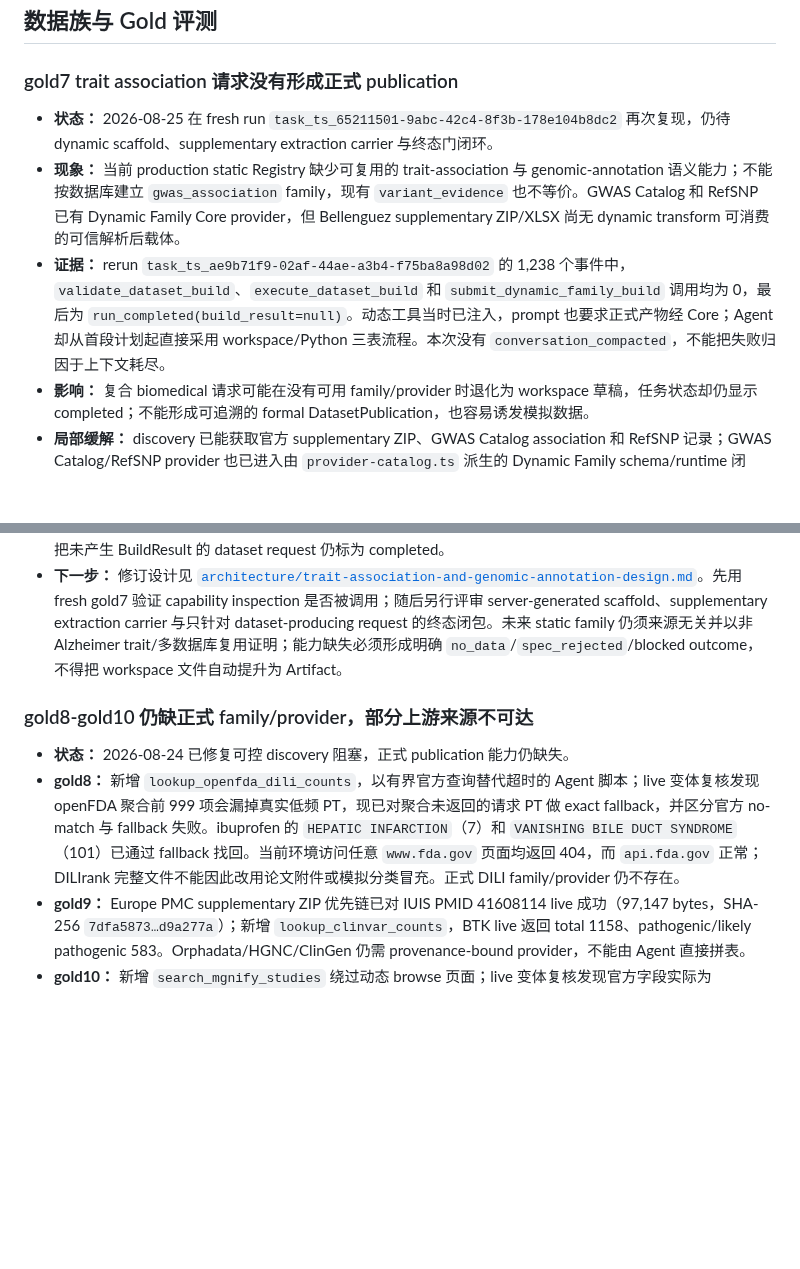
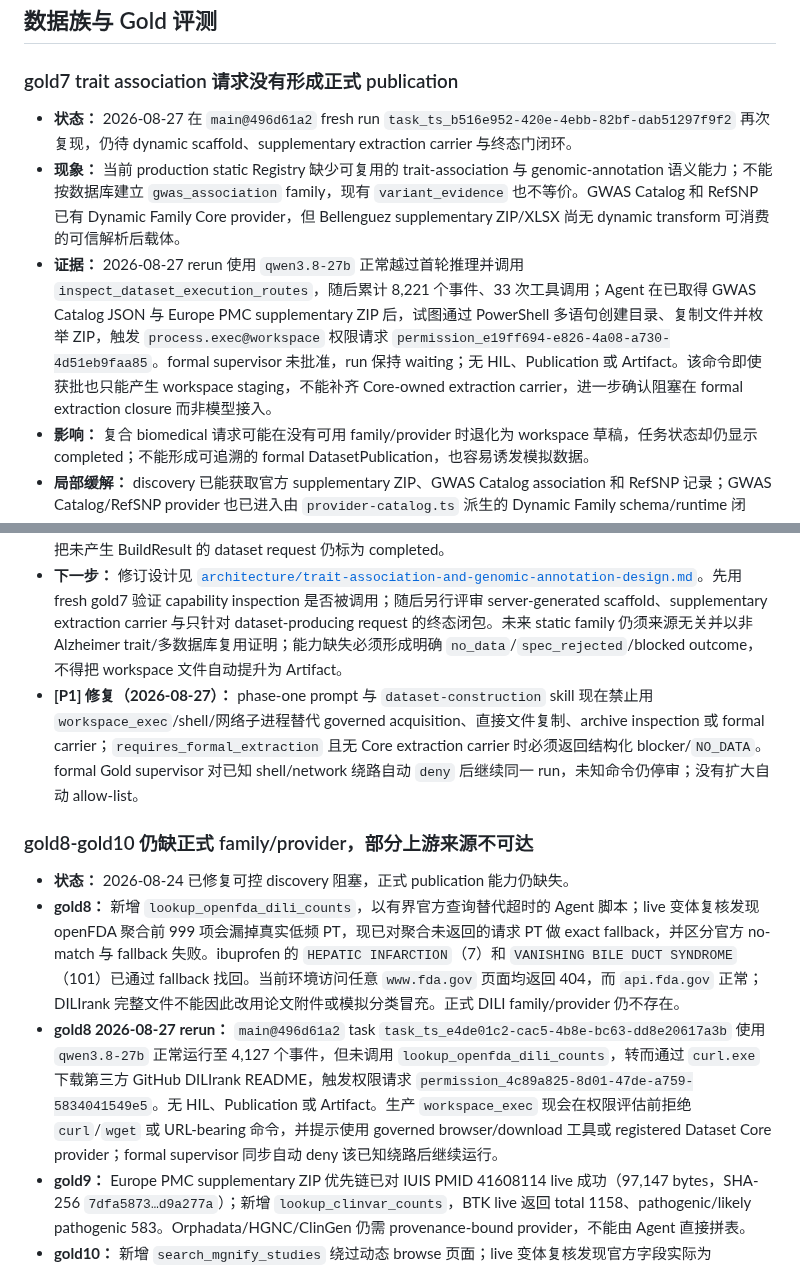
Before and after one commit to Lidozs55/BioMed-QAgent, a Markdown page: docs/ISSUES.md, 2 parts joined by grey strips. GitHub-like rendering; blank space fills up the shorter version.

Commit message:
docs(gold): record exec routing fixes and rerun evidence

```diff
--- a/docs/ISSUES.md
+++ b/docs/ISSUES.md
@@ -14,18 +14,20 @@
 
 ### gold7 trait association 请求没有形成正式 publication
 
-- **状态：** 2026-08-25 在 fresh run `task_ts_65211501-9abc-42c4-8f3b-178e104b8dc2` 再次复现，仍待 dynamic scaffold、supplementary extraction carrier 与终态门闭环。
+- **状态：** 2026-08-27 在 `main@496d61a2` fresh run `task_ts_b516e952-420e-4ebb-82bf-dab51297f9f2` 再次复现，仍待 dynamic scaffold、supplementary extraction carrier 与终态门闭环。
 - **现象：** 当前 production static Registry 缺少可复用的 trait-association 与 genomic-annotation 语义能力；不能按数据库建立 `gwas_association` family，现有 `variant_evidence` 也不等价。GWAS Catalog 和 RefSNP 已有 Dynamic Family Core provider，但 Bellenguez supplementary ZIP/XLSX 尚无 dynamic transform 可消费的可信解析后载体。
-- **证据：** rerun `task_ts_ae9b71f9-02af-44ae-a3b4-f75ba8a98d02` 的 1,238 个事件中，`validate_dataset_build`、`execute_dataset_build` 和 `submit_dynamic_family_build` 调用均为 0，最后为 `run_completed(build_result=null)`。动态工具当时已注入，prompt 也要求正式产物经 Core；Agent 却从首段计划起直接采用 workspace/Python 三表流程。本次没有 `conversation_compacted`，不能把失败归因于上下文耗尽。
+- **证据：** 2026-08-27 rerun 使用 `qwen3.8-27b` 正常越过首轮推理并调用 `inspect_dataset_execution_routes`，随后累计 8,221 个事件、33 次工具调用；Agent 在已取得 GWAS Catalog JSON 与 Europe PMC supplementary ZIP 后，试图通过 PowerShell 多语句创建目录、复制文件并枚举 ZIP，触发 `process.exec@workspace` 权限请求 `permission_e19ff694-e826-4a08-a730-4d51eb9faa85`。formal supervisor 未批准，run 保持 waiting；无 HIL、Publication 或 Artifact。该命令即使获批也只能产生 workspace staging，不能补齐 Core-owned extraction carrier，进一步确认阻塞在 formal extraction closure 而非模型接入。
 - **影响：** 复合 biomedical 请求可能在没有可用 family/provider 时退化为 workspace 草稿，任务状态却仍显示 completed；不能形成可追溯的 formal DatasetPublication，也容易诱发模拟数据。
 - **局部缓解：** discovery 已能获取官方 supplementary ZIP、GWAS Catalog association 和 RefSNP 记录；GWAS Catalog/RefSNP provider 也已进入由 `provider-catalog.ts` 派生的 Dynamic Family schema/runtime 闭包。首轮只读工具 `inspect_dataset_build_routes` 现从 production static Registry 与统一 provider catalog 投影 exact static match、dynamic-bindable input 和 acquisition-only carrier，不再要求模型从 static enum 或大型 Dynamic schema 反推接线。它明确将 `europepmc.supplementary.v1` 报告为“Core 可获取、仍缺 provenance-bound UTF-8 extraction”，因此不会把 provider wiring 冒充完整 publication closure。
 - **根因分层：** (1) 已有 capability inspection，但路径选择和 semantic projection 仍依赖模型，尚无终态门；(2) 动态工具输入复杂：单次提交要求完整 FamilySpec、Projection、transform、proposal、bindings 和 digest readmission，缺少服务端 scaffold；(3) supplementary extraction closure 缺失：Core 可登记官方 ZIP archive，但 phase3 dynamic binding 不能选择 provenance-bound XLSX-to-CSV extraction asset；(4) runtime 把未产生 BuildResult 的 dataset request 仍标为 completed。
 - **下一步：** 修订设计见 [`architecture/trait-association-and-genomic-annotation-design.md`](architecture/trait-association-and-genomic-annotation-design.md)。先用 fresh gold7 验证 capability inspection 是否被调用；随后另行评审 server-generated scaffold、supplementary extraction carrier 与只针对 dataset-producing request 的终态闭包。未来 static family 仍须来源无关并以非 Alzheimer trait/多数据库复用证明；能力缺失必须形成明确 `no_data`/`spec_rejected`/blocked outcome，不得把 workspace 文件自动提升为 Artifact。
+- **[P1] 修复（2026-08-27）：** phase-one prompt 与 `dataset-construction` skill 现在禁止用 `workspace_exec`/shell/网络子进程替代 governed acquisition、直接文件复制、archive inspection 或 formal carrier；`requires_formal_extraction` 且无 Core extraction carrier 时必须返回结构化 blocker/`NO_DATA`。formal Gold supervisor 对已知 shell/network 绕路自动 `deny` 后继续同一 run，未知命令仍停审；没有扩大自动 allow-list。
 
 ### gold8-gold10 仍缺正式 family/provider，部分上游来源不可达
 
 - **状态：** 2026-08-24 已修复可控 discovery 阻塞，正式 publication 能力仍缺失。
 - **gold8：** 新增 `lookup_openfda_dili_counts`，以有界官方查询替代超时的 Agent 脚本；live 变体复核发现 openFDA 聚合前 999 项会漏掉真实低频 PT，现已对聚合未返回的请求 PT 做 exact fallback，并区分官方 no-match 与 fallback 失败。ibuprofen 的 `HEPATIC INFARCTION`（7）和 `VANISHING BILE DUCT SYNDROME`（101）已通过 fallback 找回。当前环境访问任意 `www.fda.gov` 页面均返回 404，而 `api.fda.gov` 正常；DILIrank 完整文件不能因此改用论文附件或模拟分类冒充。正式 DILI family/provider 仍不存在。
+- **gold8 2026-08-27 rerun：** `main@496d61a2` task `task_ts_e4de01c2-cac5-4b8e-bc63-dd8e20617a3b` 使用 `qwen3.8-27b` 正常运行至 4,127 个事件，但未调用 `lookup_openfda_dili_counts`，转而通过 `curl.exe` 下载第三方 GitHub DILIrank README，触发权限请求 `permission_4c89a825-8d01-47de-a759-5834041549e5`。无 HIL、Publication 或 Artifact。生产 `workspace_exec` 现会在权限评估前拒绝 `curl`/`wget` 或 URL-bearing 命令，并提示使用 governed browser/download 工具或 registered Dataset Core provider；formal supervisor 同步自动 deny 该已知绕路后继续运行。
 - **gold9：** Europe PMC supplementary ZIP 优先链已对 IUIS PMID 41608114 live 成功（97,147 bytes，SHA-256 `7dfa5873…d9a277a`）；新增 `lookup_clinvar_counts`，BTK live 返回 total 1158、pathogenic/likely pathogenic 583。Orphadata/HGNC/ClinGen 仍需 provenance-bound provider，不能由 Agent 直接拼表。
 - **gold10：** 新增 `search_mgnify_studies` 绕过动态 browse 页面；live 变体复核发现官方字段实际为 `bioproject`，publications 则是 relationship 而非 attribute count，现已修正 BioProject 映射并输出官方 publications URL，不再产生假性 null count。T2D study `MGYS00000322` 返回 145 samples 与 `PRJEB1786`。`gmrepo.humandisease.info` 当前 DNS 解析失败；MGnify metadata 不能替代 GMRepo prevalence 或论文 differential abundance 数据。
 - **影响：** 三案现在可获取更多真实 discovery evidence，但仍不能产生 Dataset Core publication；外部失败必须保留为 `NO_DATA`/missing source，而不是零值或模拟行。
```
Also changed, not shown: docs/gold-formal-rerun.md (+6 -5 lines).
